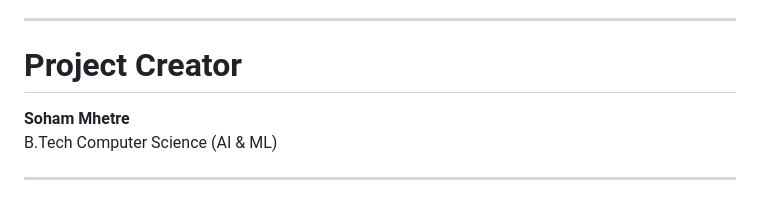
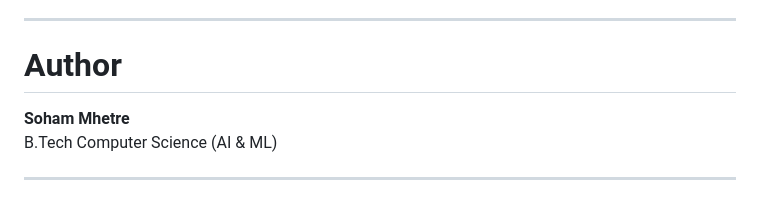
Before and after one commit to Soham9Mhetre/CP, a Markdown page: README.md, the part around the change. Rendered like a GitHub page.

```diff
--- a/README.md
+++ b/README.md
@@ -201,7 +201,7 @@ GNNExplainer for interpretability
 Reinforcement learning based edge pruning
 
 ---
-# Project Creator
+# Author
 
 **Soham Mhetre**
 B.Tech Computer Science (AI & ML)
```
